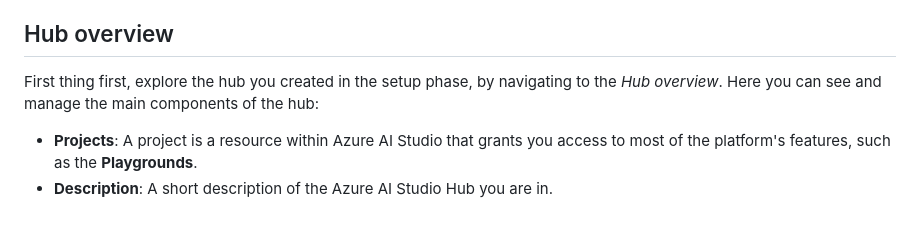
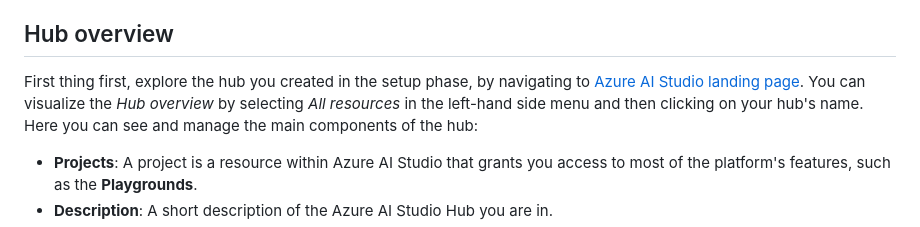
Before and after one commit to microsoft/aitour-concept-to-creation-ai-studio, a Markdown page: src/demo1_get_started_with_Azure_AI_Studio.md, the part around the change. GitHub-like rendering.

Commit message:
Update demo1_get_started_with_Azure_AI_Studio.md
Update with latest studio UI changes

```diff
--- a/src/demo1_get_started_with_Azure_AI_Studio.md
+++ b/src/demo1_get_started_with_Azure_AI_Studio.md
@@ -4,7 +4,7 @@ The goal of this demo is to get familiar with the main features of Azure AI Stud
 
 ## Hub overview
 
-First thing first, explore the hub you created in the setup phase, by navigating to the *Hub overview*. Here you can see and manage the main components of the hub:
+First thing first, explore the hub you created in the setup phase, by navigating to [Azure AI Studio landing page](ai.azure.com). You can visualize the *Hub overview* by selecting *All resources* in the left-hand side menu and then clicking on your hub's name. Here you can see and manage the main components of the hub:
 
 - **Projects**: A project is a resource within Azure AI Studio that grants you access to most of the platform's features, such as the **Playgrounds**.
 - **Description**: A short description of the Azure AI Studio Hub you are in.
```
